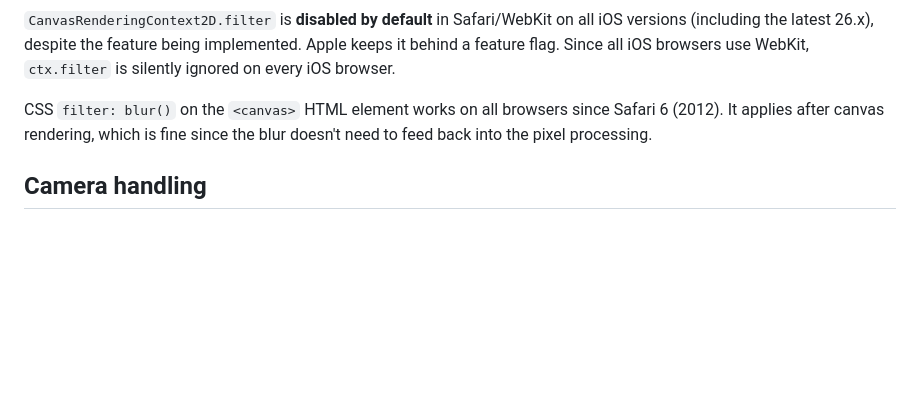
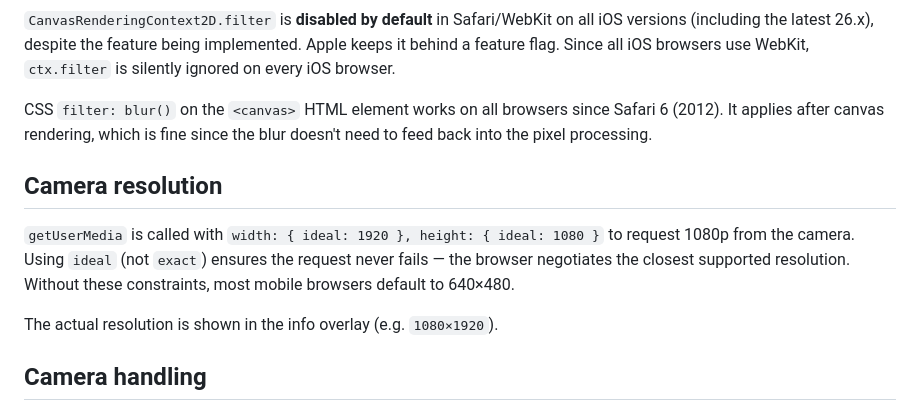
Before and after one commit to MatejNikl/MatejNikl.github.io, a Markdown page: CONTEXT.md, the part around the change. Drawn GitHub-style; blank space fills up the shorter version.

Commit message:
Document camera resolution request and info overlay in CONTEXT.md

```diff
--- a/CONTEXT.md
+++ b/CONTEXT.md
@@ -62,6 +62,15 @@ CSS `filter: blur()` on the `<canvas>` HTML element works on all browsers since
 Safari 6 (2012). It applies after canvas rendering, which is fine since the blur
 doesn't need to feed back into the pixel processing.
 
+## Camera resolution
+
+`getUserMedia` is called with `width: { ideal: 1920 }, height: { ideal: 1080 }`
+to request 1080p from the camera. Using `ideal` (not `exact`) ensures the request
+never fails — the browser negotiates the closest supported resolution. Without
+these constraints, most mobile browsers default to 640×480.
+
+The actual resolution is shown in the info overlay (e.g. `1080×1920`).
+
 ## Camera handling
 
 ### Multi-camera devices
```
